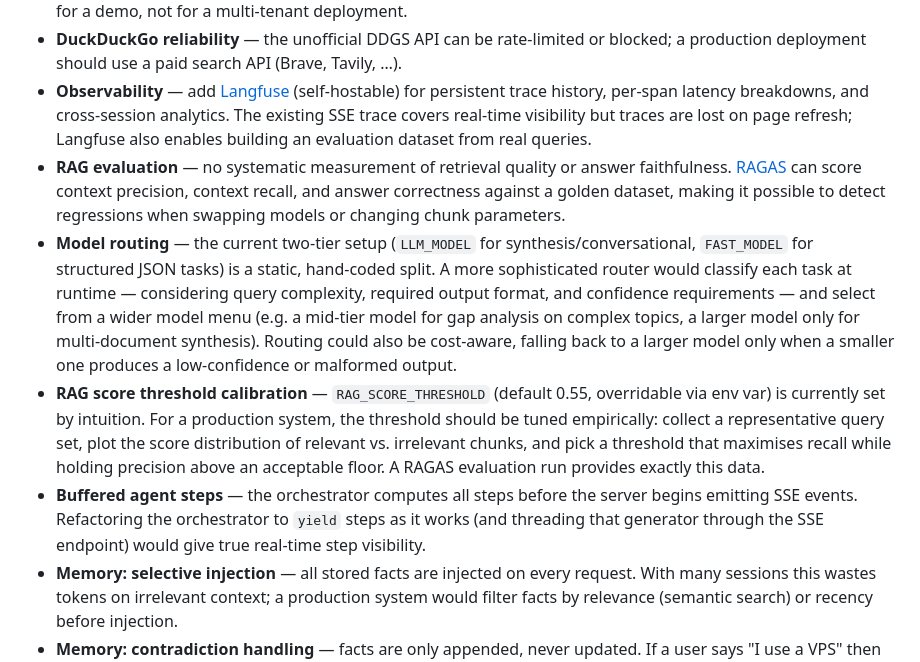
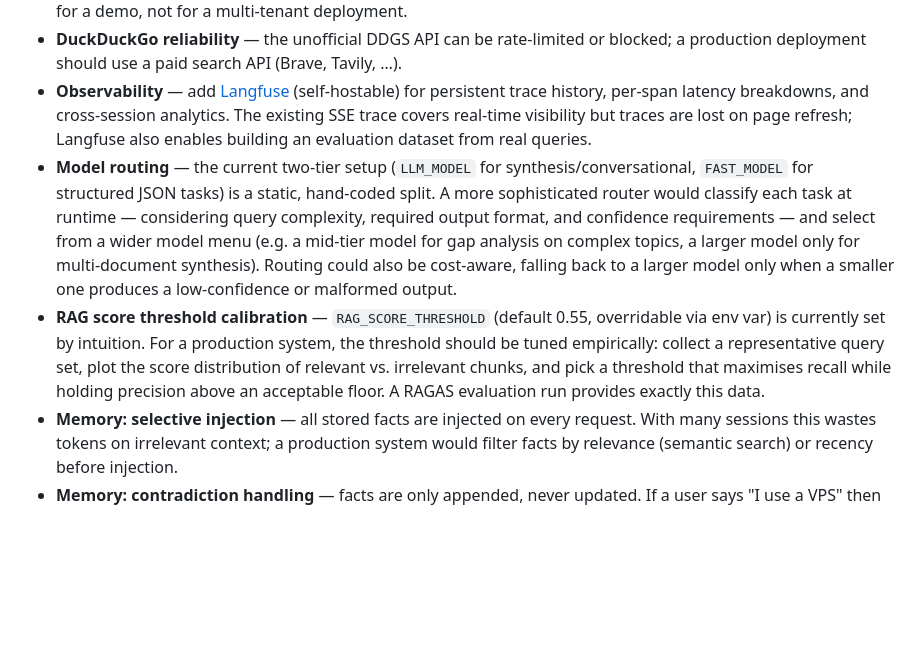
Before and after one commit to vincent-626/multi-agent-system, a Markdown page: README.md, the part around the change. Rendered like a GitHub page; blank space fills up the shorter version.

Commit message:
chore: update readme to remove addressed future work

```diff
--- a/README.md
+++ b/README.md
@@ -171,10 +171,8 @@ No API key, no rate-limit tiers for moderate use, and entirely client-side — k
 - **UUID identity is not authenticated** — anyone who knows a user's UUID can query their memory; acceptable for a demo, not for a multi-tenant deployment.
 - **DuckDuckGo reliability** — the unofficial DDGS API can be rate-limited or blocked; a production deployment should use a paid search API (Brave, Tavily, …).
 - **Observability** — add [Langfuse](https://langfuse.com/) (self-hostable) for persistent trace history, per-span latency breakdowns, and cross-session analytics. The existing SSE trace covers real-time visibility but traces are lost on page refresh; Langfuse also enables building an evaluation dataset from real queries.
-- **RAG evaluation** — no systematic measurement of retrieval quality or answer faithfulness. [RAGAS](https://docs.ragas.io/) can score context precision, context recall, and answer correctness against a golden dataset, making it possible to detect regressions when swapping models or changing chunk parameters.
 - **Model routing** — the current two-tier setup (`LLM_MODEL` for synthesis/conversational, `FAST_MODEL` for structured JSON tasks) is a static, hand-coded split. A more sophisticated router would classify each task at runtime — considering query complexity, required output format, and confidence requirements — and select from a wider model menu (e.g. a mid-tier model for gap analysis on complex topics, a larger model only for multi-document synthesis). Routing could also be cost-aware, falling back to a larger model only when a smaller one produces a low-confidence or malformed output.
 - **RAG score threshold calibration** — `RAG_SCORE_THRESHOLD` (default 0.55, overridable via env var) is currently set by intuition. For a production system, the threshold should be tuned empirically: collect a representative query set, plot the score distribution of relevant vs. irrelevant chunks, and pick a threshold that maximises recall while holding precision above an acceptable floor. A RAGAS evaluation run provides exactly this data.
-- **Buffered agent steps** — the orchestrator computes all steps before the server begins emitting SSE events. Refactoring the orchestrator to `yield` steps as it works (and threading that generator through the SSE endpoint) would give true real-time step visibility.
 - **Memory: selective injection** — all stored facts are injected on every request. With many sessions this wastes tokens on irrelevant context; a production system would filter facts by relevance (semantic search) or recency before injection.
 - **Memory: contradiction handling** — facts are only appended, never updated. If a user says "I use a VPS" then later "I switched to bare metal", both facts persist. A production system would detect conflicts and supersede outdated facts.
 - **Memory: consolidation** — related facts accumulate independently over time and can become noisy. Periodically merging similar facts (e.g. via an LLM summarisation pass) would keep the fact store concise.
```
